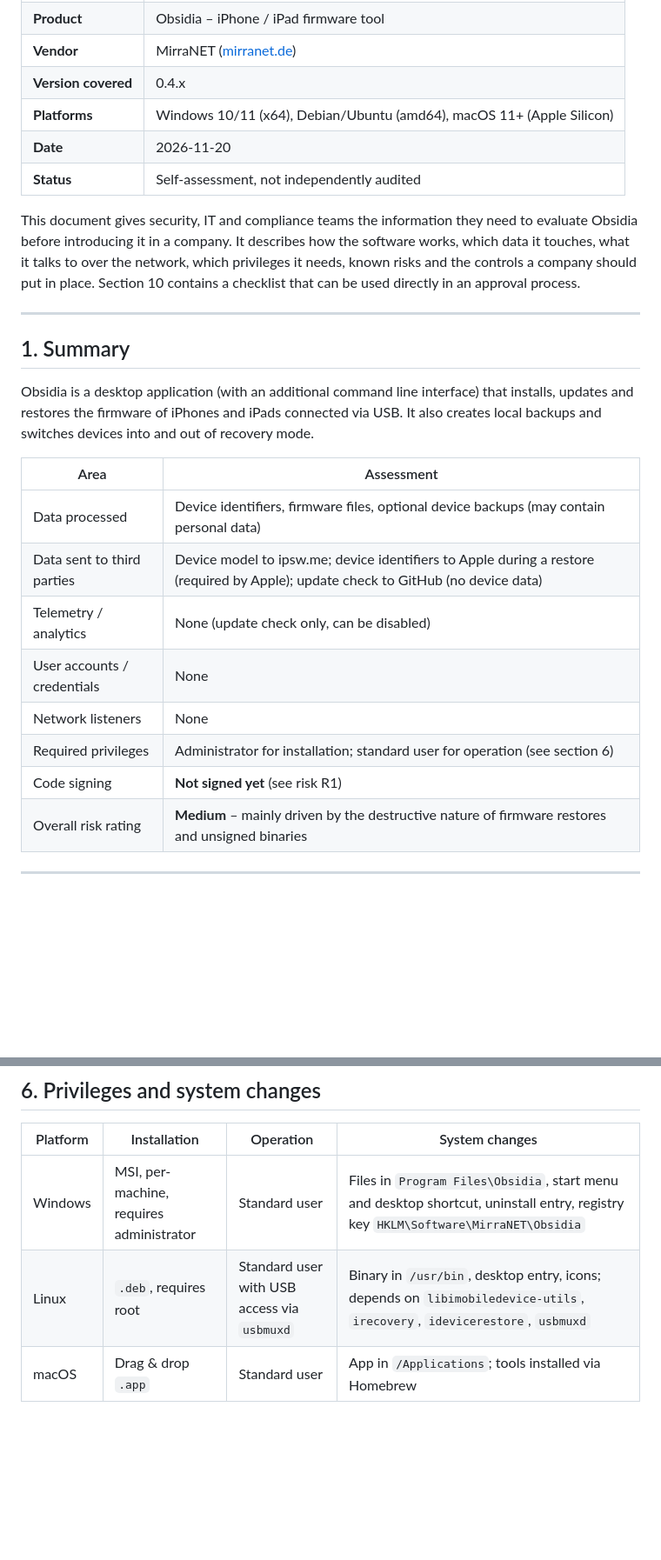
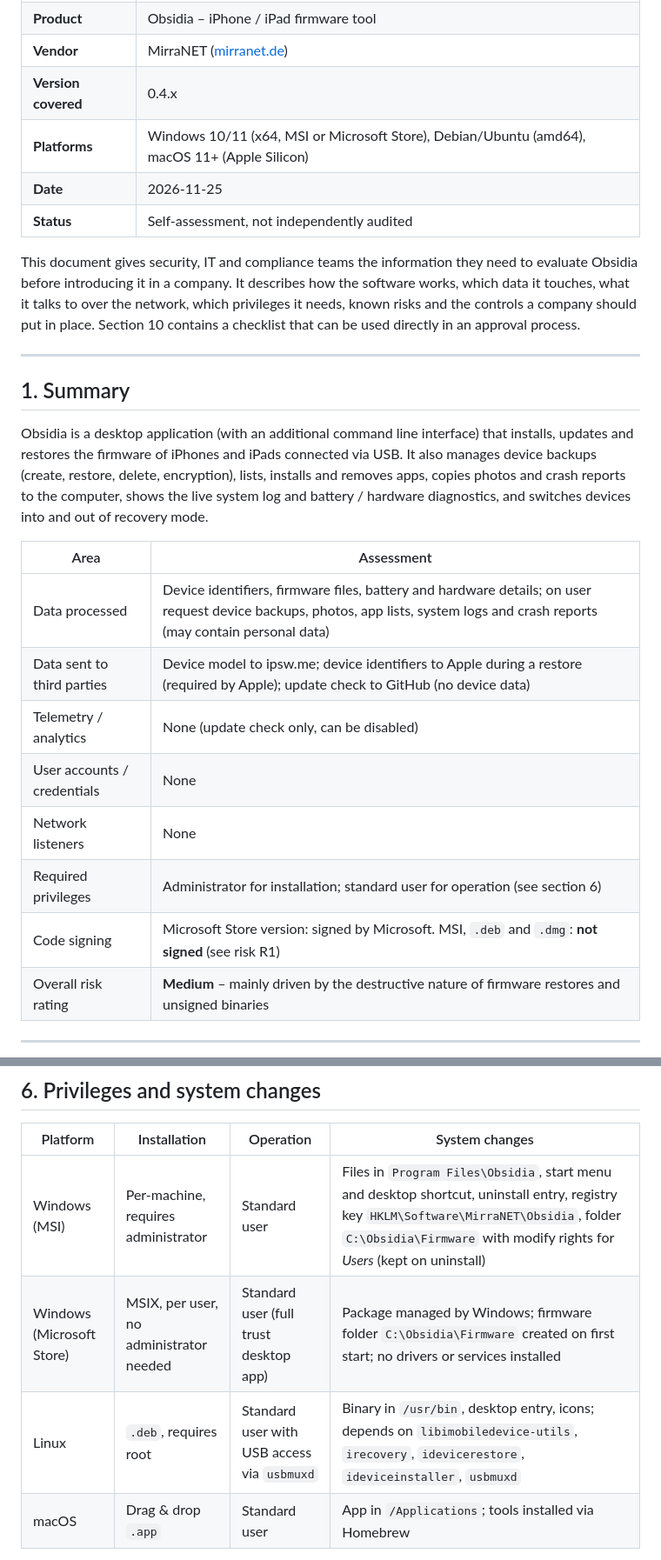
Before and after one commit to LinzN/Obsidia, a Markdown page: docs/SECURITY_ASSESSMENT.md, 2 parts joined by grey strips. Shown at 87% size. Rendered like a GitHub page; blank space fills up the shorter version.

```diff
--- a/docs/SECURITY_ASSESSMENT.md
+++ b/docs/SECURITY_ASSESSMENT.md
@@ -6,8 +6,8 @@
 | **Product** | Obsidia – iPhone / iPad firmware tool |
 | **Vendor** | MirraNET ([mirranet.de](https://mirranet.de)) |
 | **Version covered** | 0.4.x |
-| **Platforms** | Windows 10/11 (x64), Debian/Ubuntu (amd64), macOS 11+ (Apple Silicon) |
-| **Date** | 2026-11-20 |
+| **Platforms** | Windows 10/11 (x64, MSI or Microsoft Store), Debian/Ubuntu (amd64), macOS 11+ (Apple Silicon) |
+| **Date** | 2026-11-25 |
 | **Status** | Self-assessment, not independently audited |
 
 This document gives security, IT and compliance teams the information they need to
@@ -22,17 +22,19 @@ can be used directly in an approval process.
 
 Obsidia is a desktop application (with an additional command line interface) that
 installs, updates and restores the firmware of iPhones and iPads connected via USB. It
-also creates local backups and switches devices into and out of recovery mode.
+also manages device backups (create, restore, delete, encryption), lists, installs and
+removes apps, copies photos and crash reports to the computer, shows the live system log
+and battery / hardware diagnostics, and switches devices into and out of recovery mode.
 
 | Area | Assessment |
 |---|---|
-| Data processed | Device identifiers, firmware files, optional device backups (may contain personal data) |
+| Data processed | Device identifiers, firmware files, battery and hardware details; on user request device backups, photos, app lists, system logs and crash reports (may contain personal data) |
 | Data sent to third parties | Device model to ipsw.me; device identifiers to Apple during a restore (required by Apple); update check to GitHub (no device data) |
 | Telemetry / analytics | None (update check only, can be disabled) |
 | User accounts / credentials | None |
 | Network listeners | None |
 | Required privileges | Administrator for installation; standard user for operation (see section 6) |
-| Code signing | **Not signed yet** (see risk R1) |
+| Code signing | Microsoft Store version: signed by Microsoft. MSI, `.deb` and `.dmg`: **not signed** (see risk R1) |
 | Overall risk rating | **Medium** – mainly driven by the destructive nature of firmware restores and unsigned binaries |
 
 ---
@@ -179,8 +197,9 @@ Firewall allow list: `api.ipsw.me`, `*.cdn-apple.com`, `gs.apple.com` (TCP 443),
 
 | Platform | Installation | Operation | System changes |
 |---|---|---|---|
-| Windows | MSI, per-machine, requires administrator | Standard user | Files in `Program Files\Obsidia`, start menu and desktop shortcut, uninstall entry, registry key `HKLM\Software\MirraNET\Obsidia` |
-| Linux | `.deb`, requires root | Standard user with USB access via `usbmuxd` | Binary in `/usr/bin`, desktop entry, icons; depends on `libimobiledevice-utils`, `irecovery`, `idevicerestore`, `usbmuxd` |
+| Windows (MSI) | Per-machine, requires administrator | Standard user | Files in `Program Files\Obsidia`, start menu and desktop shortcut, uninstall entry, registry key `HKLM\Software\MirraNET\Obsidia`, folder `C:\Obsidia\Firmware` with modify rights for *Users* (kept on uninstall) |
+| Windows (Microsoft Store) | MSIX, per user, no administrator needed | Standard user (full trust desktop app) | Package managed by Windows; firmware folder `C:\Obsidia\Firmware` created on first start; no drivers or services installed |
+| Linux | `.deb`, requires root | Standard user with USB access via `usbmuxd` | Binary in `/usr/bin`, desktop entry, icons; depends on `libimobiledevice-utils`, `irecovery`, `idevicerestore`, `ideviceinstaller`, `usbmuxd` |
 | macOS | Drag & drop `.app` | Standard user | App in `/Applications`; tools installed via Homebrew |
 
 Obsidia does not install services, scheduled tasks or autostart entries, and installs drivers only when a user starts *Toolbox > Apple Drivers* (section 5). Updates run only when a user starts them (section 5.1). On
```
Also changed, not shown: other parts of docs/SECURITY_ASSESSMENT.md (+39 -18 lines), README.md (+13 -6 lines), docs/PRIVACY.md (+8 -2 lines), docs/screenshot.png, 1 other file.
